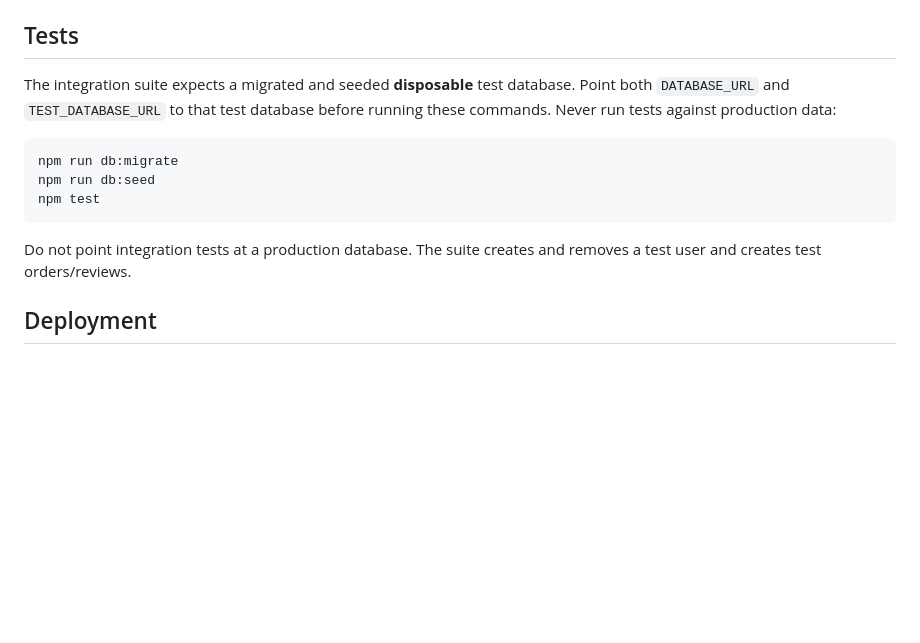
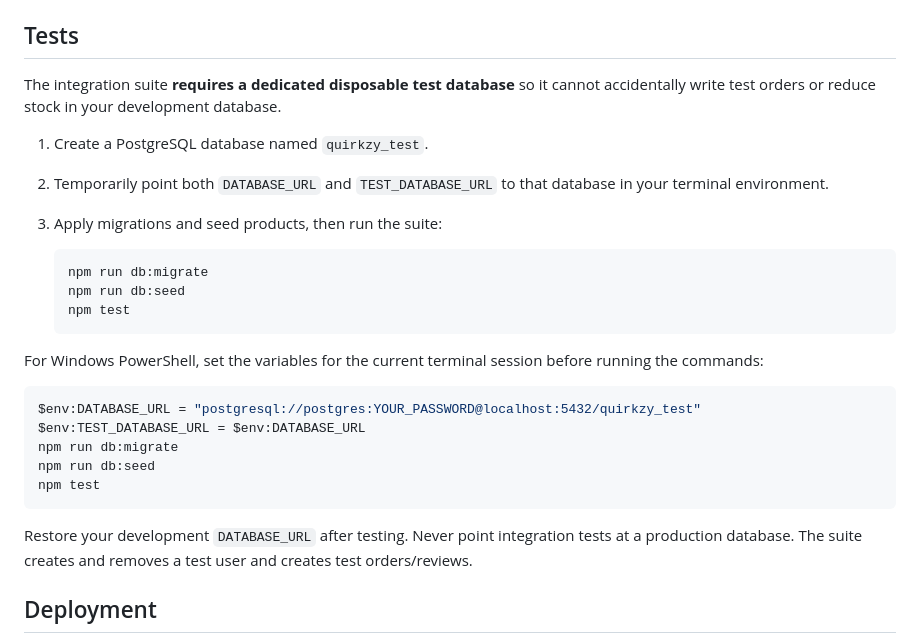
Before and after one commit to jothikapugaz/quirkzy-website, a Markdown page: README.md, the part around the change. Rendered like a GitHub page; blank space fills up the shorter version.

Commit message:
Document safe setup for disposable PostgreSQL integration tests

````diff
--- a/README.md
+++ b/README.md
@@ -86,15 +86,30 @@ Authenticated endpoints require an `Authorization: Bearer <token>` header.
 
 ## Tests
 
-The integration suite expects a migrated and seeded **disposable** test database. Point both `DATABASE_URL` and `TEST_DATABASE_URL` to that test database before running these commands. Never run tests against production data:
+The integration suite **requires a dedicated disposable test database** so it cannot accidentally write test orders or reduce stock in your development database.
 
-```bash
+1. Create a PostgreSQL database named `quirkzy_test`.
+2. Temporarily point both `DATABASE_URL` and `TEST_DATABASE_URL` to that database in your terminal environment.
+3. Apply migrations and seed products, then run the suite:
+
+   ```bash
+   npm run db:migrate
+   npm run db:seed
+   npm test
+   ```
+
+For Windows PowerShell, set the variables for the current terminal session before running the commands:
+
+```powershell
+$env:DATABASE_URL = "postgresql://postgres:YOUR_PASSWORD@localhost:5432/quirkzy_test"
+$env:TEST_DATABASE_URL = $env:DATABASE_URL
 npm run db:migrate
 npm run db:seed
 npm test
 ```
 
-Do not point integration tests at a production database. The suite creates and removes a test user and creates test orders/reviews.
+Restore your development `DATABASE_URL` after testing. Never point integration tests at a production database. The suite creates and removes a test user and creates test orders/reviews.
+
 
 ## Deployment
 
````
